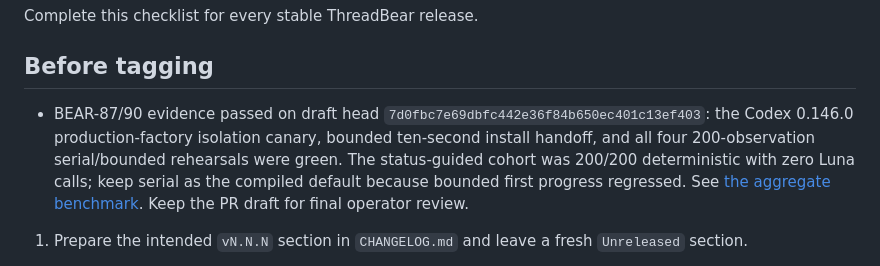
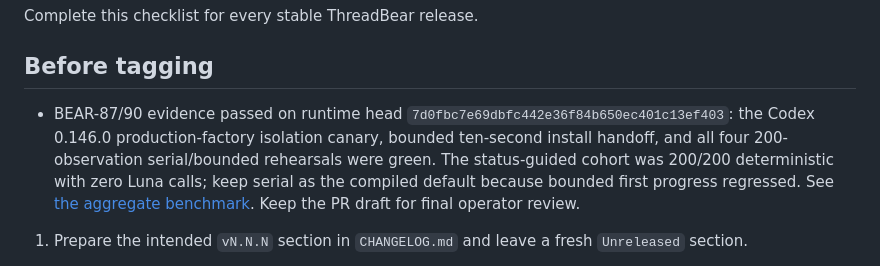
Before and after one commit to ericlitman/threadbear, a Markdown page: docs/release-checklist.md, the part around the change. Drawn GitHub-style.

```diff
--- a/docs/release-checklist.md
+++ b/docs/release-checklist.md
@@ -4,7 +4,7 @@ Complete this checklist for every stable ThreadBear release.
 
 ## Before tagging
 
-- BEAR-87/90 evidence passed on draft head `7d0fbc7e69dbfc442e36f84b650ec401c13ef403`: the Codex 0.146.0 production-factory isolation canary, bounded ten-second install handoff, and all four 200-observation serial/bounded rehearsals were green. The status-guided cohort was 200/200 deterministic with zero Luna calls; keep serial as the compiled default because bounded first progress regressed. See [the aggregate benchmark](benchmark.md#first-sweep-performance-release-gate). Keep the PR draft for final operator review.
+- BEAR-87/90 evidence passed on runtime head `7d0fbc7e69dbfc442e36f84b650ec401c13ef403`: the Codex 0.146.0 production-factory isolation canary, bounded ten-second install handoff, and all four 200-observation serial/bounded rehearsals were green. The status-guided cohort was 200/200 deterministic with zero Luna calls; keep serial as the compiled default because bounded first progress regressed. See [the aggregate benchmark](benchmark.md#first-sweep-performance-release-gate). Keep the PR draft for final operator review.
 
 
 1. Prepare the intended `vN.N.N` section in `CHANGELOG.md` and leave a fresh `Unreleased` section.
```
Also changed, not shown: docs/benchmark.md (+1 -1 lines).
